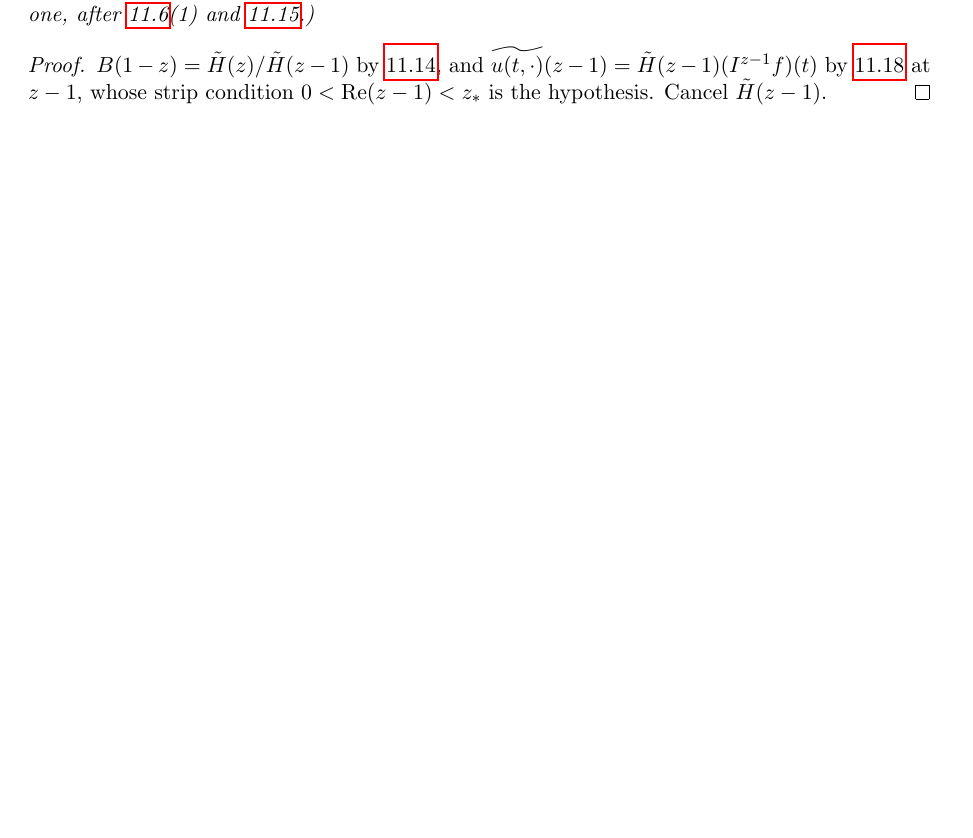
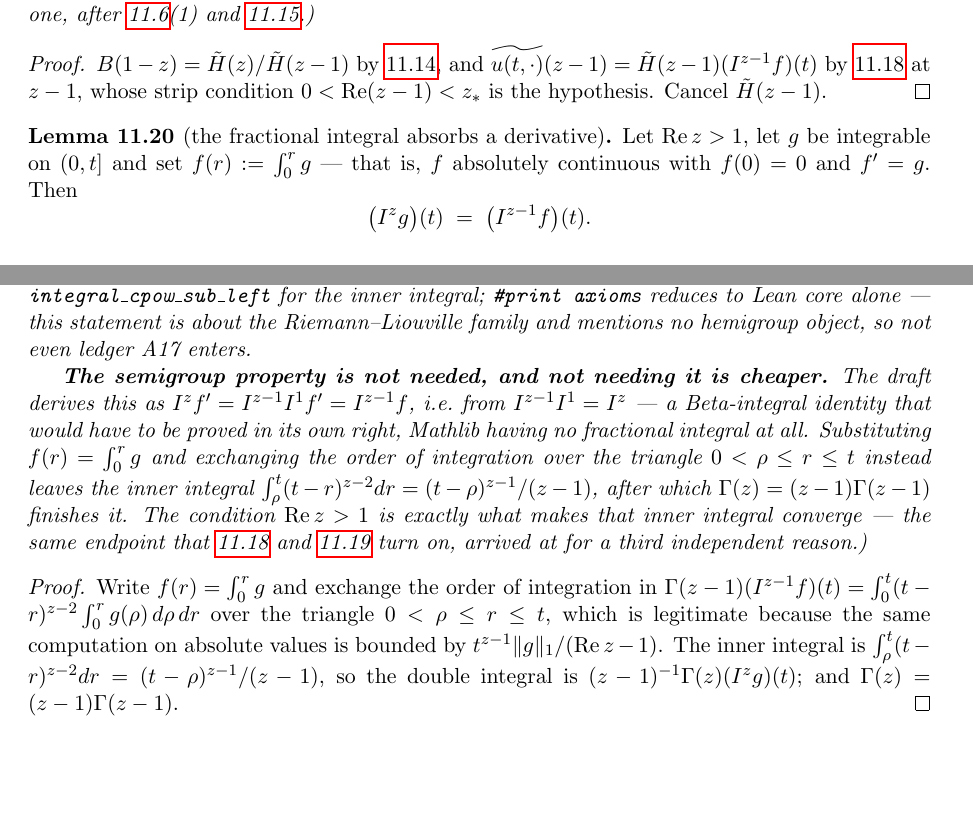
Before and after one commit to danielfagerstrom/hemigroup-causal-scale-space-kernels, a LaTeX thesis (blueprint/src/print.tex, which reads blueprint/src/parts/11-signaling.tex): part of page 50 of 55 before the commit and two parts of pages 50 and 51 of 56 after it, the two joined at a grey line, cut so that both start at the same text, the shorter picture padded with empty space. Compiled offline with pdfLaTeX.

Commit message:
I^z f' = I^{z-1} f, proved -- and avoiding the semigroup property was the whole economy
lem:fractional-integral-derivative (11.20). Fubini over the triangle 0 < rho <= r <= t, inner
integral int_rho^t (t-r)^{z-2} dr = (t-rho)^{z-1}/(z-1), then Gamma(z) = (z-1)Gamma(z-1).

The draft derives this as I^z f' = I^{z-1} I^1 f' = I^{z-1} f, i.e. from the semigroup property
I^{z-1} I^1 = I^z -- a Beta-integral identity Mathlib does not have and that would need proving in
its own right, on top of I^z itself being a local definition. Substituting f(r) = int_0^r g and
exchanging the order of integration needs only integral_cpow, which Mathlib does have, with the
hypothesis -1 < Re r matching Re z > 1 on the nose. Same lesson as A12's fourth reading: the
classical DERIVATION asks for more than the STATEMENT does.

Re z > 1 has now been arrived at three independent times -- the delayed average's inner
integrability, the application of 11.5 at z-1, and this inner integral's convergence. Three
different obligations, one endpoint, and it is the endpoint (H) asks for. That is worth saying in
the text: it is why z_* > 1 is the right hypothesis and not an artefact.

And it reduces to LEAN CORE ALONE -- not even A17. First result in the development of which that
is true and which is not a general-purpose lemma about Gamma, because it is a statement about the
Riemann-Liouville family mentioning no hemigroup object.

Chapter 11 is now one sorry from complete: hasDerivAt_delayedField, differentiation under the
integral sign.

Also killed a stray background `find /` from earlier in the session that had been running for
hours -- mine to clean up and I had not.

Co-Authored-By: Claude Opus 5 (1M context) <noreply@anthropic.com>

```diff
--- a/blueprint/src/parts/11-signaling.tex
+++ b/blueprint/src/parts/11-signaling.tex
@@ -853,3 +853,41 @@ $\widetilde{u(t,\cdot)}(z-1) = \tilde H(z-1)(I^{z-1}f)(t)$ by \ref{lem:delayed-a
 $z-1$, whose strip condition $0 < \operatorname{Re}(z-1) < z_*$ is the hypothesis. Cancel
 $\tilde H(z-1)$.
 \end{proof}
+
+% additive: not in the draft as a separate item -- it is the transform half of Lemma 11.5's
+% derivative clause, split off on 2026-08-12 when it was proved and the field half was not.
+% Numbered 11.20.
+
+\begin{lemma}[the fractional integral absorbs a derivative]\label{lem:fractional-integral-derivative}
+\uses{lem:memory-fractional-integrals}
+\lean{Hemigroup.riemannLiouville_integral}\leanok
+Let $\operatorname{Re} z > 1$, let $g$ be integrable on $(0,t]$ and set
+$f(r) := \int_0^r g$ --- that is, $f$ absolutely continuous with $f(0) = 0$ and $f' = g$. Then
+\[
+  \bigl(I^{z} g\bigr)(t) \;=\; \bigl(I^{z-1} f\bigr)(t).
+\]
+\statusT\quad\emph{(\textbf{Machine-checked}, as \texttt{Hemigroup.riemannLiouville\_integral},
+with \texttt{integral\_cpow\_sub\_left} for the inner integral; \texttt{\#print axioms} reduces to
+Lean core alone --- this statement is about the Riemann--Liouville family and mentions no
+hemigroup object, so not even \ledger{A17} enters.}
+
+\emph{\textbf{The semigroup property is not needed, and not needing it is cheaper.} The draft
+derives this as $I^zf' = I^{z-1}I^1f' = I^{z-1}f$, i.e.\ from $I^{z-1}I^1 = I^z$ --- a Beta-integral
+identity that would have to be proved in its own right, Mathlib having no fractional integral at
+all. Substituting $f(r) = \int_0^r g$ and exchanging the order of integration over the triangle
+$0 < \rho \le r \le t$ instead leaves the inner integral
+$\int_\rho^t (t-r)^{z-2}dr = (t-\rho)^{z-1}/(z-1)$, after which $\Gamma(z) = (z-1)\Gamma(z-1)$
+finishes it. The condition $\operatorname{Re} z > 1$ is exactly what makes that inner integral
+converge --- the same endpoint that \ref{lem:delayed-average-mellin} and
+\ref{lem:signaling-mellin-form} turn on, arrived at for a third independent reason.)}
+\end{lemma}
+
+\begin{proof}
+\leanok
+Write $f(r) = \int_0^r g$ and exchange the order of integration in
+$\Gamma(z-1)(I^{z-1}f)(t) = \int_0^t (t-r)^{z-2}\int_0^r g(\rho)\,d\rho\,dr$ over the triangle
+$0 < \rho \le r \le t$, which is legitimate because the same computation on absolute values is
+bounded by $t^{z-1}\|g\|_1/(\operatorname{Re} z - 1)$. The inner integral is
+$\int_\rho^t (t-r)^{z-2}dr = (t-\rho)^{z-1}/(z-1)$, so the double integral is
+$(z-1)^{-1}\Gamma(z)(I^zg)(t)$; and $\Gamma(z) = (z-1)\Gamma(z-1)$.
+\end{proof}
```
Also changed, not shown: blueprint/PLAN-chapters-8-12.md (+32 -9 lines), README.md, blueprint/src/parts/11-signaling.tex (10 more changed lines), 3 other files.
